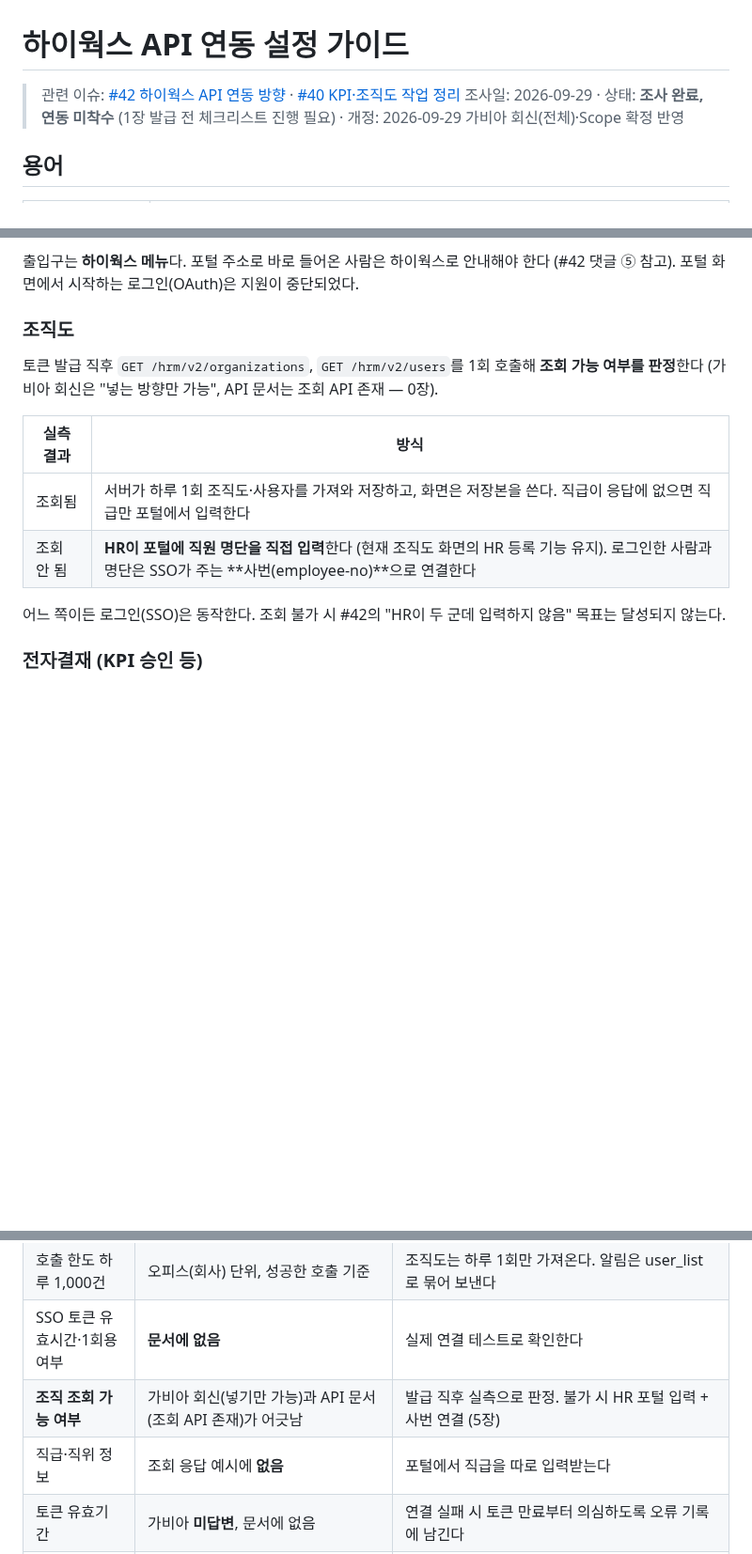
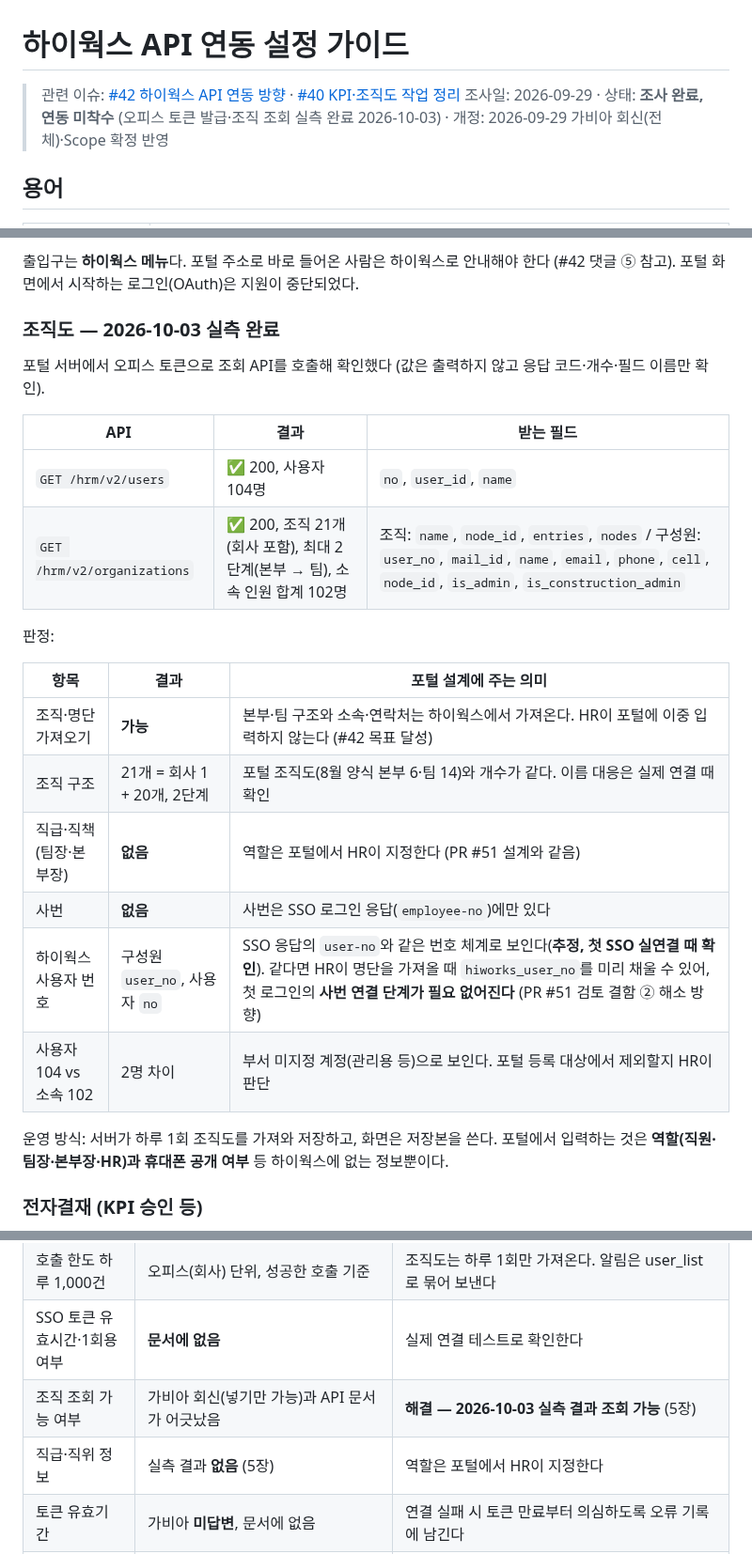
Before and after one commit to hnabyz-bot/hr-portal, a Markdown page: docs/hiworks-api-setup.md, 3 parts joined by grey strips. Shown at 94% size. Rendered like a GitHub page; blank space fills up the shorter version.

Commit message:
docs: 하이웍스 조직 조회 실측 결과 기록 (조회 가능, 직급·사번 없음)
2026-10-03 포털 서버에서 오피스 토큰으로 /hrm/v2/users·organizations 호출 결과:
조회 가능(사용자 104, 조직 21·2단계, 소속 102), 직급·사번 필드 없음.
가비아 회신('넣기만 가능')과 다름을 0장·5장·6장·7장에 반영.
Content-Type: application/json 필수(누락 시 HTTP 202 + code=ERR) 4장에 명시.

Co-Authored-By: Claude Opus 5.5 <noreply@anthropic.com>
Claude-Session: https://claude.ai/code/session_01NohFaCGKCcj9V6nNyQd4JS

```diff
--- a/docs/hiworks-api-setup.md
+++ b/docs/hiworks-api-setup.md
@@ -1,7 +1,7 @@
 # 하이웍스 API 연동 설정 가이드
 
 > 관련 이슈: [#42 하이웍스 API 연동 방향](https://github.com/hnabyz-bot/hr-portal/issues/42) · [#40 KPI·조직도 작업 정리](https://github.com/hnabyz-bot/hr-portal/issues/40)
-> 조사일: 2026-09-29 · 상태: **조사 완료, 연동 미착수** (1장 발급 전 체크리스트 진행 필요) · 개정: 2026-09-29 가비아 회신(전체)·Scope 확정 반영
+> 조사일: 2026-09-29 · 상태: **조사 완료, 연동 미착수** (오피스 토큰 발급·조직 조회 실측 완료 2026-10-03) · 개정: 2026-09-29 가비아 회신(전체)·Scope 확정 반영
 
 ## 용어
 
@@ -203,15 +203,27 @@
 
 출입구는 **하이웍스 메뉴**다. 포털 주소로 바로 들어온 사람은 하이웍스로 안내해야 한다 (#42 댓글 ⑤ 참고). 포털 화면에서 시작하는 로그인(OAuth)은 지원이 중단되었다.
 
-### 조직도
-토큰 발급 직후 `GET /hrm/v2/organizations`, `GET /hrm/v2/users`를 1회 호출해 **조회 가능 여부를 판정**한다 (가비아 회신은 "넣는 방향만 가능", API 문서는 조회 API 존재 — 0장).
+### 조직도 — 2026-10-03 실측 완료
 
-| 실측 결과 | 방식 |
-|---|---|
-| 조회됨 | 서버가 하루 1회 조직도·사용자를 가져와 저장하고, 화면은 저장본을 쓴다. 직급이 응답에 없으면 직급만 포털에서 입력한다 |
-| 조회 안 됨 | **HR이 포털에 직원 명단을 직접 입력**한다 (현재 조직도 화면의 HR 등록 기능 유지). 로그인한 사람과 명단은 SSO가 주는 **사번(employee-no)**으로 연결한다 |
+포털 서버에서 오피스 토큰으로 조회 API를 호출해 확인했다 (값은 출력하지 않고 응답 코드·개수·필드 이름만 확인).
 
-어느 쪽이든 로그인(SSO)은 동작한다. 조회 불가 시 #42의 "HR이 두 군데 입력하지 않음" 목표는 달성되지 않는다.
+| API | 결과 | 받는 필드 |
+|---|---|---|
+| `GET /hrm/v2/users` | ✅ 200, 사용자 104명 | `no`, `user_id`, `name` |
+| `GET /hrm/v2/organizations` | ✅ 200, 조직 21개(회사 포함), 최대 2단계(본부 → 팀), 소속 인원 합계 102명 | 조직: `name`, `node_id`, `entries`, `nodes` / 구성원: `user_no`, `mail_id`, `name`, `email`, `phone`, `cell`, `node_id`, `is_admin`, `is_construction_admin` |
+
+판정:
+
+| 항목 | 결과 | 포털 설계에 주는 의미 |
+|---|---|---|
+| 조직·명단 가져오기 | **가능** | 본부·팀 구조와 소속·연락처는 하이웍스에서 가져온다. HR이 포털에 이중 입력하지 않는다 (#42 목표 달성) |
+| 조직 구조 | 21개 = 회사 1 + 20개, 2단계 | 포털 조직도(8월 양식 본부 6·팀 14)와 개수가 같다. 이름 대응은 실제 연결 때 확인 |
+| 직급·직책 (팀장·본부장) | **없음** | 역할은 포털에서 HR이 지정한다 (PR #51 설계와 같음) |
+| 사번 | **없음** | 사번은 SSO 로그인 응답(`employee-no`)에만 있다 |
+| 하이웍스 사용자 번호 | 구성원 `user_no`, 사용자 `no` | SSO 응답의 `user-no`와 같은 번호 체계로 보인다(**추정, 첫 SSO 실연결 때 확인**). 같다면 HR이 명단을 가져올 때 `hiworks_user_no`를 미리 채울 수 있어, 첫 로그인의 **사번 연결 단계가 필요 없어진다** (PR #51 검토 결함 ② 해소 방향) |
+| 사용자 104 vs 소속 102 | 2명 차이 | 부서 미지정 계정(관리용 등)으로 보인다. 포털 등록 대상에서 제외할지 HR이 판단 |
+
+운영 방식: 서버가 하루 1회 조직도를 가져와 저장하고, 화면은 저장본을 쓴다. 포털에서 입력하는 것은 **역할(직원·팀장·본부장·HR)과 휴대폰 공개 여부** 등 하이웍스에 없는 정보뿐이다.
 
 ### 전자결재 (KPI 승인 등)
 1. 포털에서 [결재 올리기]를 누른다.
@@ -234,8 +246,8 @@
 | 토큰 재발급 시 연동 중단 | 매뉴얼 명시 | 재발급과 `.env` 교체를 같은 날 함께 한다 |
 | 호출 한도 하루 1,000건 | 오피스(회사) 단위, 성공한 호출 기준 | 조직도는 하루 1회만 가져온다. 알림은 user_list로 묶어 보낸다 |
 | SSO 토큰 유효시간·1회용 여부 | **문서에 없음** | 실제 연결 테스트로 확인한다 |
-| **조직 조회 가능 여부** | 가비아 회신(넣기만 가능)과 API 문서(조회 API 존재)가 어긋남 | 발급 직후 실측으로 판정. 불가 시 HR 포털 입력 + 사번 연결 (5장) |
-| 직급·직위 정보 | 조회 응답 예시에 **없음** | 포털에서 직급을 따로 입력받는다 |
+| 조직 조회 가능 여부 | 가비아 회신(넣기만 가능)과 API 문서가 어긋났음 | **해결 — 2026-10-03 실측 결과 조회 가능** (5장) |
+| 직급·직위 정보 | 실측 결과 **없음** (5장) | 역할은 포털에서 HR이 지정한다 |
 | 토큰 유효기간 | 가비아 **미답변**, 문서에 없음 | 연결 실패 시 토큰 만료부터 의심하도록 오류 기록에 남긴다 |
 | 테스트 환경 없음 | 가비아 회신 | 테스트 계정(1장 G)으로만 알림·결재를 시험한다 |
 | 근태 조회 | 가비아 회신: **불가** | 계획에서 제외 |
```
Also changed, not shown: other parts of docs/hiworks-api-setup.md (+4 -4 lines).
